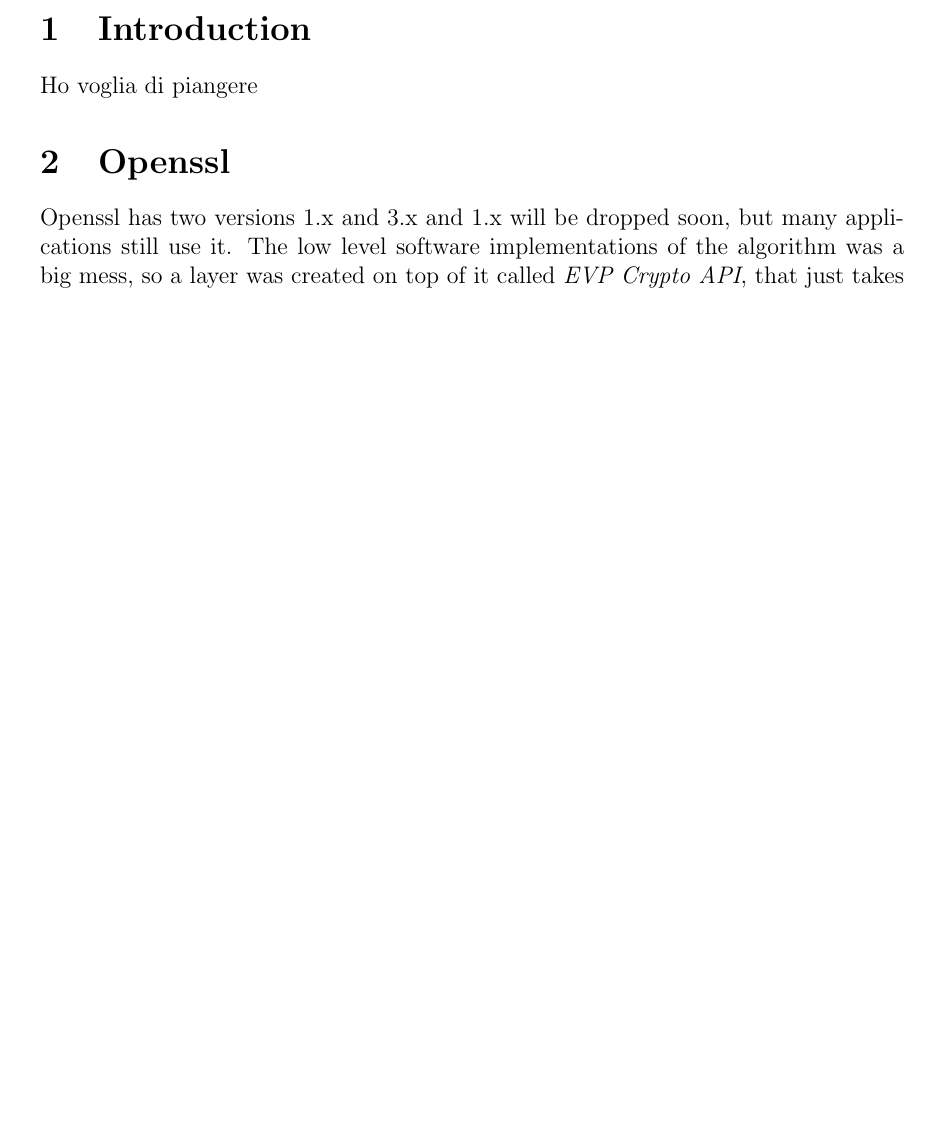
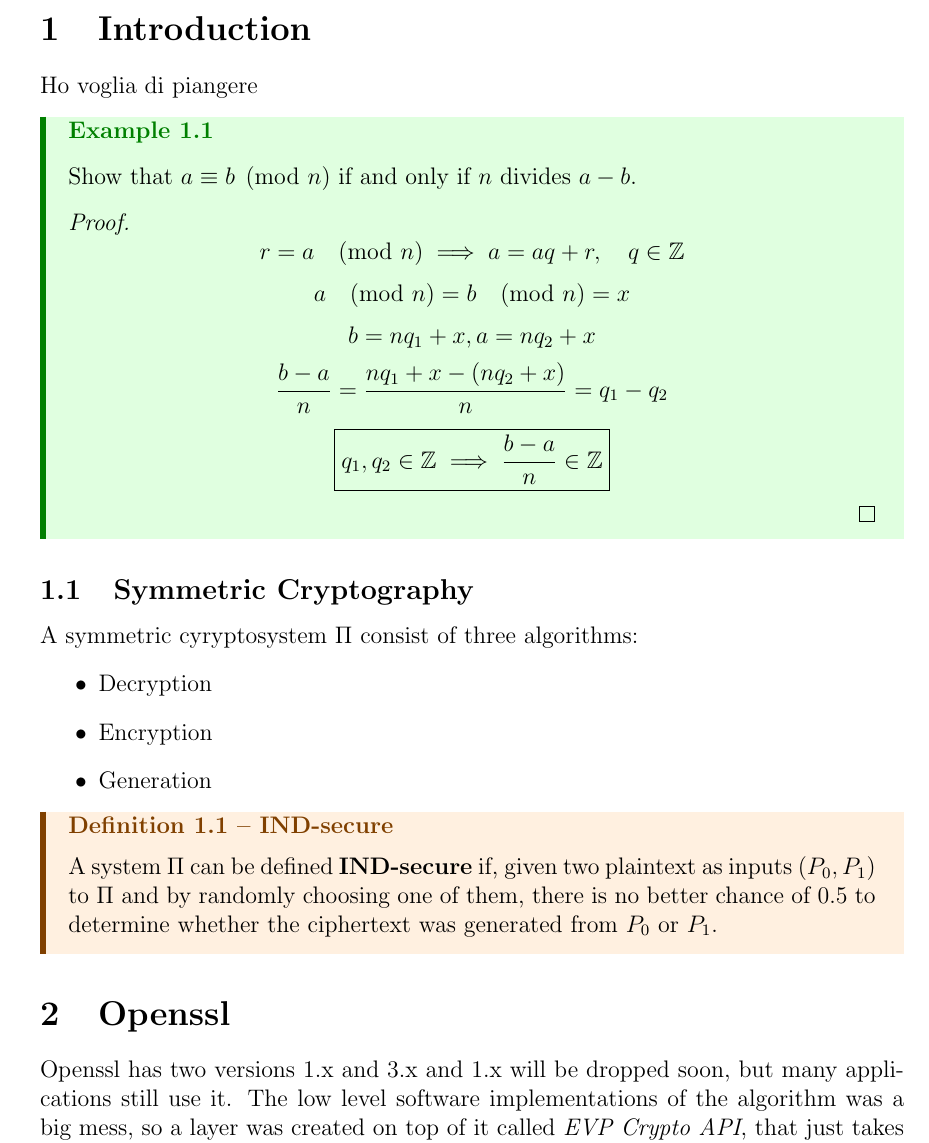
Before and after one commit to Brendon-Mendicino/appunti, a LaTeX document (cryptography/appunti_criptography.tex, which reads cryptography/notestyle.sty): part of page 3 of 3 before the commit and part of page 3 of 4 after it, cut so that both start at the same text, the shorter picture padded with empty space. Compiled offline with pdfLaTeX.

Commit message:
Fri Mar  3 07:49:33 PM CET 2023

```diff
--- a/cryptography/appunti_criptography.tex
+++ b/cryptography/appunti_criptography.tex
@@ -23,11 +23,33 @@
 Ho voglia di piangere
 
 
+\begin{example}{}{}
+  Show that $ a \equiv b \pmod{n}$ if and only if $n$ divides $a - b$.
+  \begin{proof}
+    \[ r  = a \pmod{n} \implies a = aq + r, \quad q \in \mathbb{Z} \]
+    \[ a \pmod{n}  = b \pmod{n} = x \]
+    \[ b  = nq_1 + x, a = nq_2 + x \]
+    \[ \frac{b-a}{n}  = \frac{nq_1 + x - (nq_2 + x)}{n} = q_1 - q_2 \]
+    \[ \boxed{ q_1, q_2  \in \mathbb{Z} \implies \frac{b-a}{n} \in \mathbb{Z} } \]
+  \end{proof}
+\end{example}
+
+\subsection{Symmetric Cryptography}
+A symmetric cyryptosystem $\Pi$ consist of three algorithms:
+\begin{itemize}
+  \item Decryption
+  \item Encryption
+  \item Generation
+\end{itemize}
+\begin{definition}{IND-secure}{ind-secure}
+  A system $\Pi$ can be defined \textbf{IND-secure} if, given two plaintext as inputs $(P_0, P_1)$ to $\Pi$ and by randomly choosing one of them, there is no better chance of $0.5$ to determine whether the ciphertext was generated from $P_0$ or $P_1$.
+\end{definition}
 
 
 
 \section{Openssl}
 Openssl has two versions 1.x and 3.x and 1.x will be dropped soon, but many applications still use it. The low level software implementations of the algorithm was a big mess, so a layer was created on top of it called \emph{EVP Crypto API}, that just takes in the parameters and does a translation handling all the data.
+
 
 
 Typical use of openssl:
--- a/cryptography/notestyle.sty
+++ b/cryptography/notestyle.sty
@@ -7,6 +7,7 @@
 
 \RequirePackage{amsmath}
 \RequirePackage{amssymb}
+\RequirePackage{amsthm}
 \RequirePackage{amsfonts}
 
 \RequirePackage{graphicx}
```
Also changed, not shown: webapp/appunti_webapp.tex (+1 -1 lines), cryptography/appunti_criptography.pdf, webapp/appunti_webapp.pdf, cryptography/appunti_criptography.tex (13 more changed lines).
